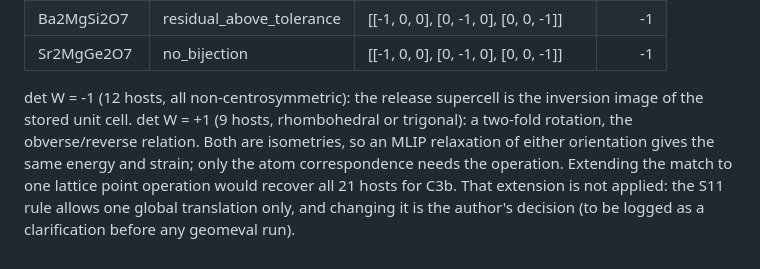
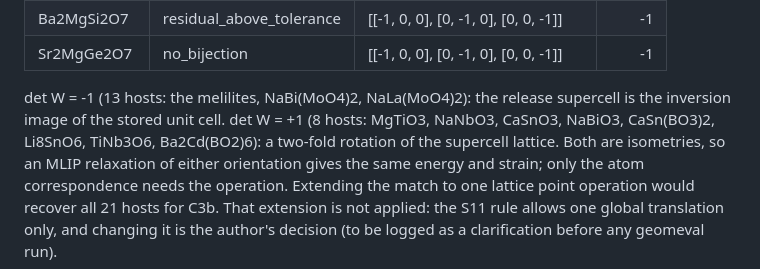
Before and after one commit to pa1aash/dft-gnn, a Markdown page: docs/tiling_notes.md, the part around the change. GitHub-like rendering.

Commit message:
docs(mlip): correct the operation counts in the tiling notes

```diff
--- a/docs/tiling_notes.md
+++ b/docs/tiling_notes.md
@@ -40,9 +40,9 @@ failing host one W that gives a bijection with maximum residual about 1e-7 A:
 | Ba2MgSi2O7 | residual_above_tolerance | [[-1, 0, 0], [0, -1, 0], [0, 0, -1]] | -1 |
 | Sr2MgGe2O7 | no_bijection | [[-1, 0, 0], [0, -1, 0], [0, 0, -1]] | -1 |
 
-det W = -1 (12 hosts, all non-centrosymmetric): the release supercell is the inversion image of the stored
-unit cell. det W = +1 (9 hosts, rhombohedral or trigonal): a two-fold rotation, the obverse/reverse
-relation. Both are isometries, so an MLIP relaxation of either orientation gives the same energy and
+det W = -1 (13 hosts: the melilites, NaBi(MoO4)2, NaLa(MoO4)2): the release supercell is the inversion image
+of the stored unit cell. det W = +1 (8 hosts: MgTiO3, NaNbO3, CaSnO3, NaBiO3, CaSn(BO3)2, Li8SnO6, TiNb3O6,
+Ba2Cd(BO2)6): a two-fold rotation of the supercell lattice. Both are isometries, so an MLIP relaxation of either orientation gives the same energy and
 strain; only the atom correspondence needs the operation. Extending the match to one lattice point
 operation would recover all 21 hosts for C3b. That extension is not applied: the S11 rule allows one
 global translation only, and changing it is the author's decision (to be logged as a clarification before
```
